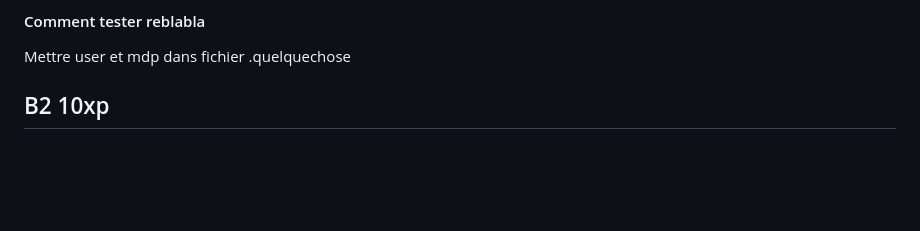
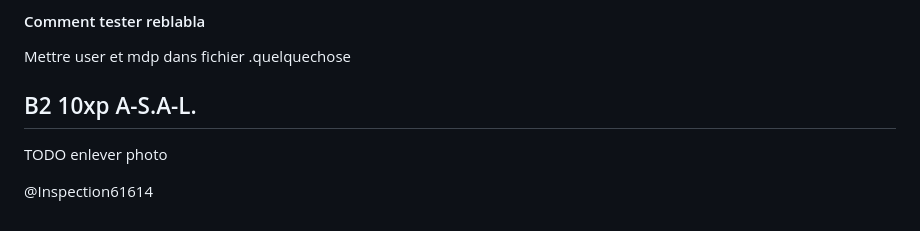
Before and after one commit to mileneDesjardins/Plateforme-dInformation-sur-la-Securite-Alimentaire-Montreal, a Markdown page: correction.md, the part around the change. Rendered like a GitHub page; blank space fills up the shorter version.

Commit message:
identifiant twitter dans ocrrection

```diff
--- a/correction.md
+++ b/correction.md
@@ -374,4 +374,7 @@ un exemmple de `JSON` valide que vous pouvez utiliser pour les tests :
 
 Mettre user et mdp dans fichier .quelquechose
 
-## B2 10xp
+## B2 10xp A-S.A-L.
+TODO enlever photo
+
+@Inspection61614
```
